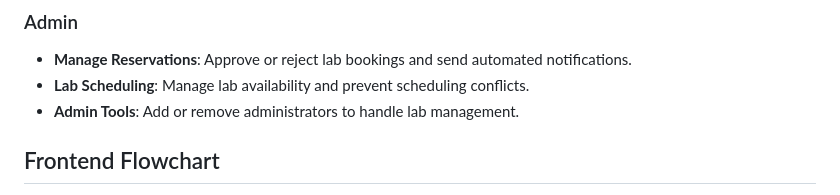
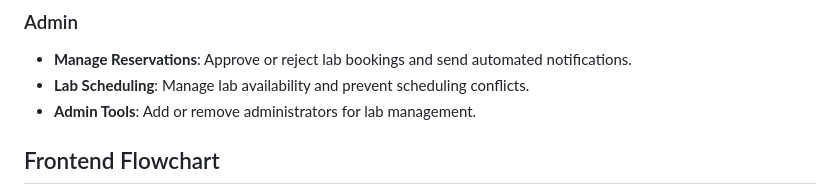
Before and after one commit to ICE3037-2024Fall-Team2/LAS_student, a Markdown page: README.md, the part around the change. GitHub-like rendering.

```diff
--- a/README.md
+++ b/README.md
@@ -43,7 +43,7 @@ The **Lab Reservation System** is a web-based platform designed to simplify labo
 ### Admin
 - **Manage Reservations**: Approve or reject lab bookings and send automated notifications.
 - **Lab Scheduling**: Manage lab availability and prevent scheduling conflicts.
-- **Admin Tools**: Add or remove administrators to handle lab management.
+- **Admin Tools**: Add or remove administrators for lab management.
 
 ## Frontend Flowchart
 Below is a flowchart that illustrates the sequence of interactions and transitions between different user interfaces or screens in our application.
```
